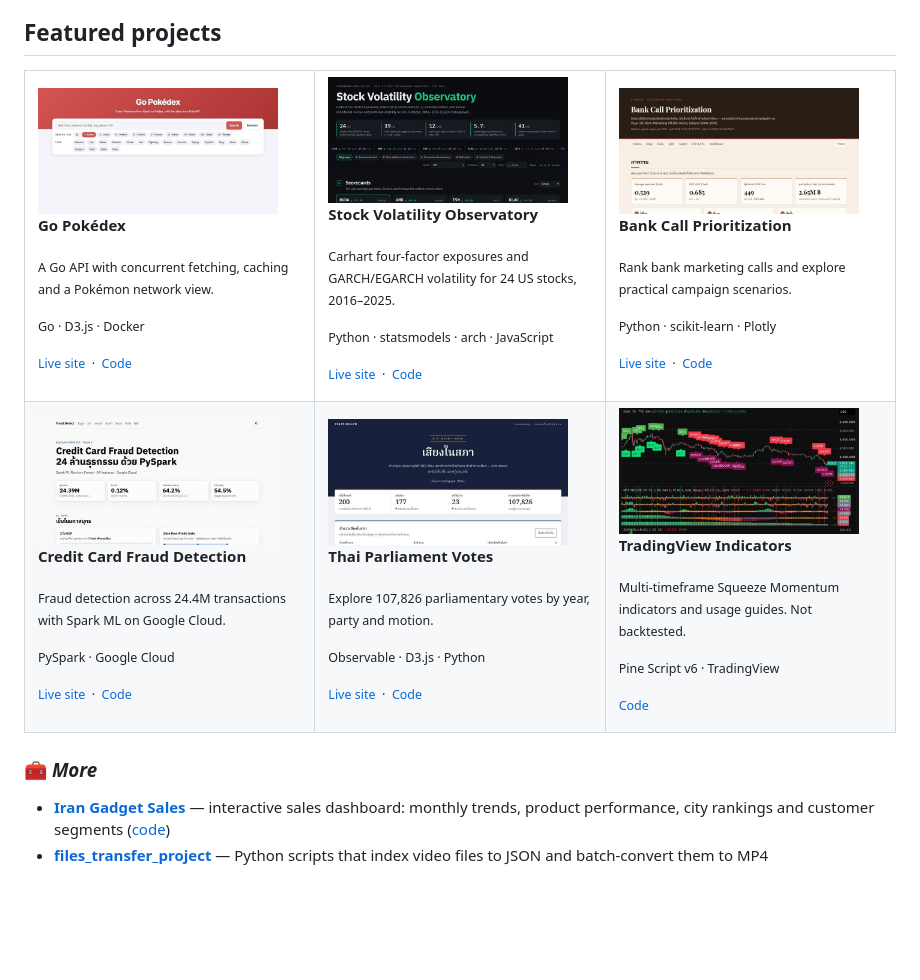
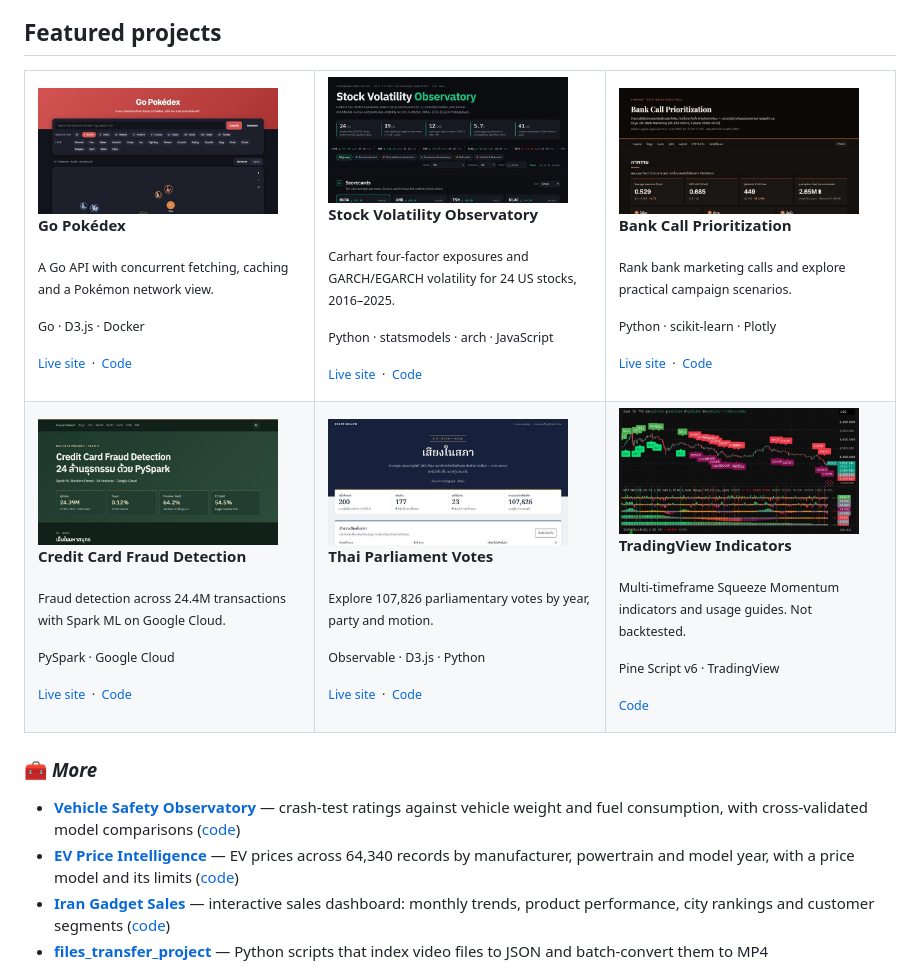
Before and after one commit to tpootth/tpootth, a Markdown page: README.md, the part around the change. Drawn GitHub-style; pictures changed too: assets/bank-call-prioritization.jpg, assets/fraud-detect.jpg, assets/pokedex.jpg; blank space fills up the shorter version.

Commit message:
Refresh project preview screenshots; add Vehicle Safety and EV Price to More
Co-Authored-By: Claude Opus 5.5 <noreply@anthropic.com>
Claude-Session: https://claude.ai/code/session_01CQujhE3g7dZphLURGuhbHu

```diff
--- a/README.md
+++ b/README.md
@@ -57,6 +57,8 @@
 
 <h3>🧰 <i>More</i></h3>
 <ul>
+  <li><a href="https://tpootth.github.io/vehicle-safety-observatory/"><b>Vehicle Safety Observatory</b></a> — crash-test ratings against vehicle weight and fuel consumption, with cross-validated model comparisons (<a href="https://github.com/tpootth/vehicle-safety-observatory">code</a>)</li>
+  <li><a href="https://tpootth.github.io/ev-price-intelligence/"><b>EV Price Intelligence</b></a> — EV prices across 64,340 records by manufacturer, powertrain and model year, with a price model and its limits (<a href="https://github.com/tpootth/ev-price-intelligence">code</a>)</li>
   <li><a href="https://tpootth.github.io/iran-it-gadget-store-sales/"><b>Iran Gadget Sales</b></a> — interactive sales dashboard: monthly trends, product performance, city rankings and customer segments (<a href="https://github.com/tpootth/iran-it-gadget-store-sales">code</a>)</li>
   <li><a href="https://github.com/tpootth/files_transfer_project"><b>files_transfer_project</b></a> — Python scripts that index video files to JSON and batch-convert them to MP4</li>
 </ul>
```
